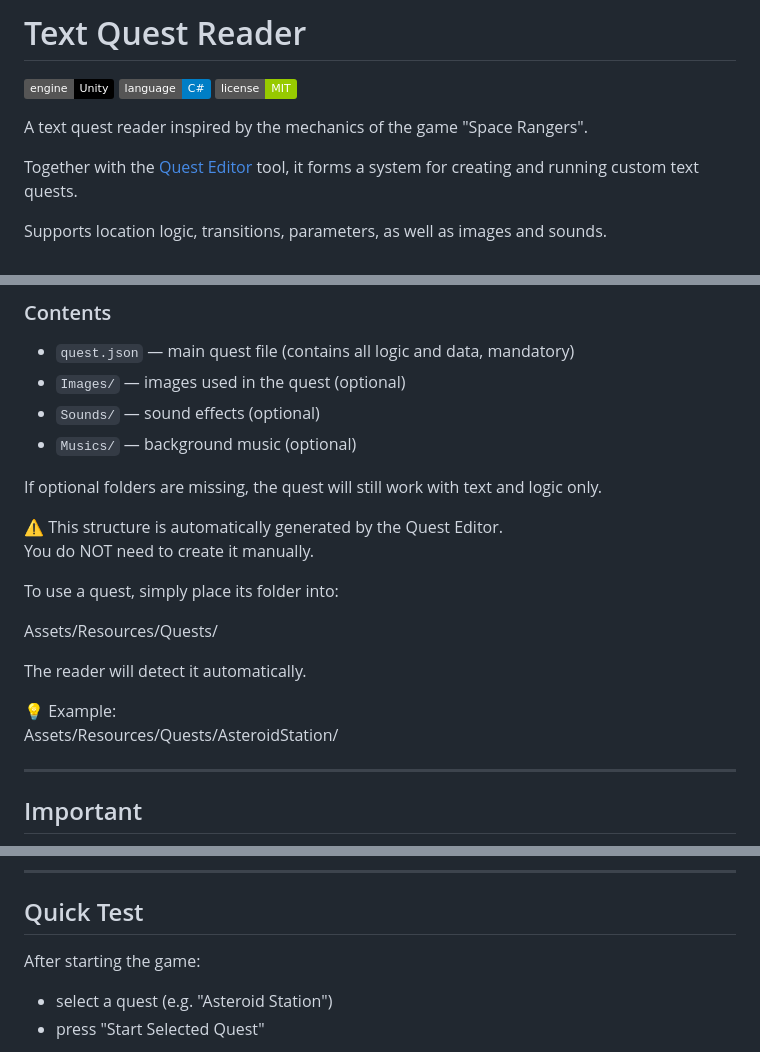
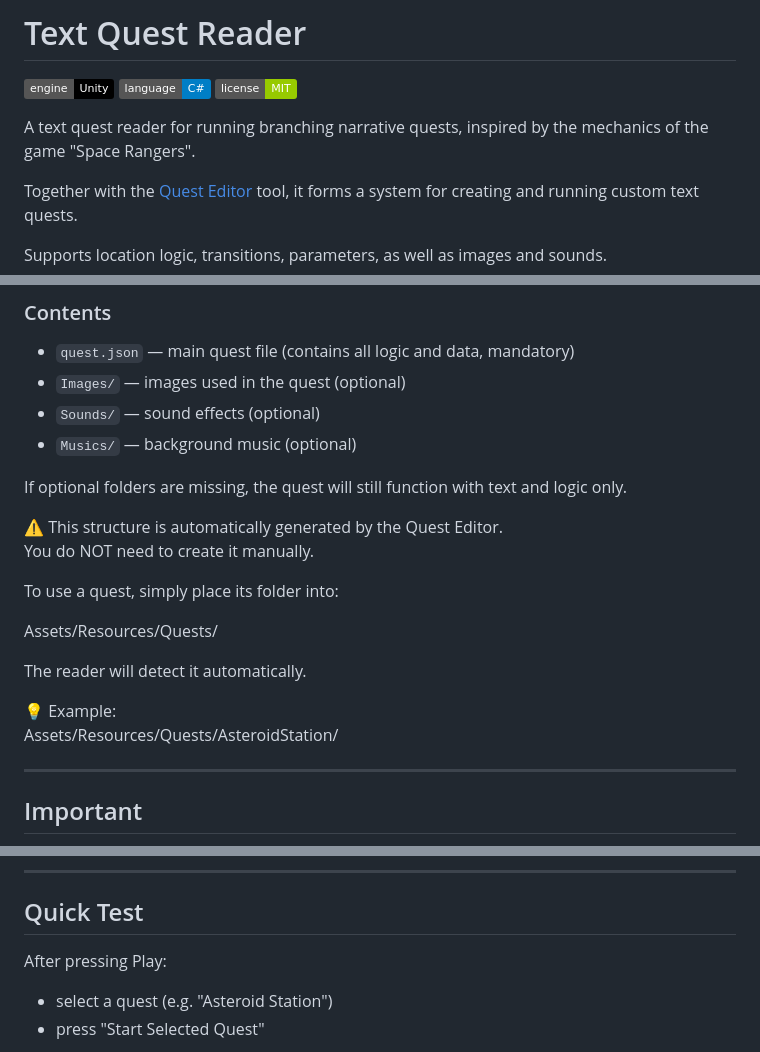
Before and after one commit to albruevich/Text-Quest-Reader, a Markdown page: README.md, 3 parts joined by grey strips. Drawn GitHub-style; badges without logos.

```diff
--- a/README.md
+++ b/README.md
@@ -6,7 +6,7 @@
 ![Language](https://img.shields.io/badge/language-C%23-blue)
 ![License](https://img.shields.io/badge/license-MIT-green)
 
-A text quest reader inspired by the mechanics of the game "Space Rangers".
+A text quest reader for running branching narrative quests, inspired by the mechanics of the game "Space Rangers".
 
 Together with the [Quest Editor](https://github.com/albruevich/QuestEditor_Builds) tool, it forms a system for creating and running custom text quests.
 
@@ -53,8 +53,7 @@ The structure looks like this:
 - `Sounds/` — sound effects (optional)
 - `Musics/` — background music (optional)
 
-
-If optional folders are missing, the quest will still work with text and logic only.
+If optional folders are missing, the quest will still function with text and logic only.
 
 ⚠️ This structure is automatically generated by the Quest Editor.
 You do NOT need to create it manually.
@@ -67,7 +66,6 @@ The reader will detect it automatically.
 
 💡 Example:
 Assets/Resources/Quests/AsteroidStation/
-
 
 ---
 
@@ -98,7 +96,7 @@ Assets/_Scenes/MainScene.unity
 
 ## Quick Test
 
-After starting the game:
+After pressing Play:
 - select a quest (e.g. "Asteroid Station")
 - press "Start Selected Quest"
 
```
Also changed, not shown: other parts of README.md (+2 -3 lines).
